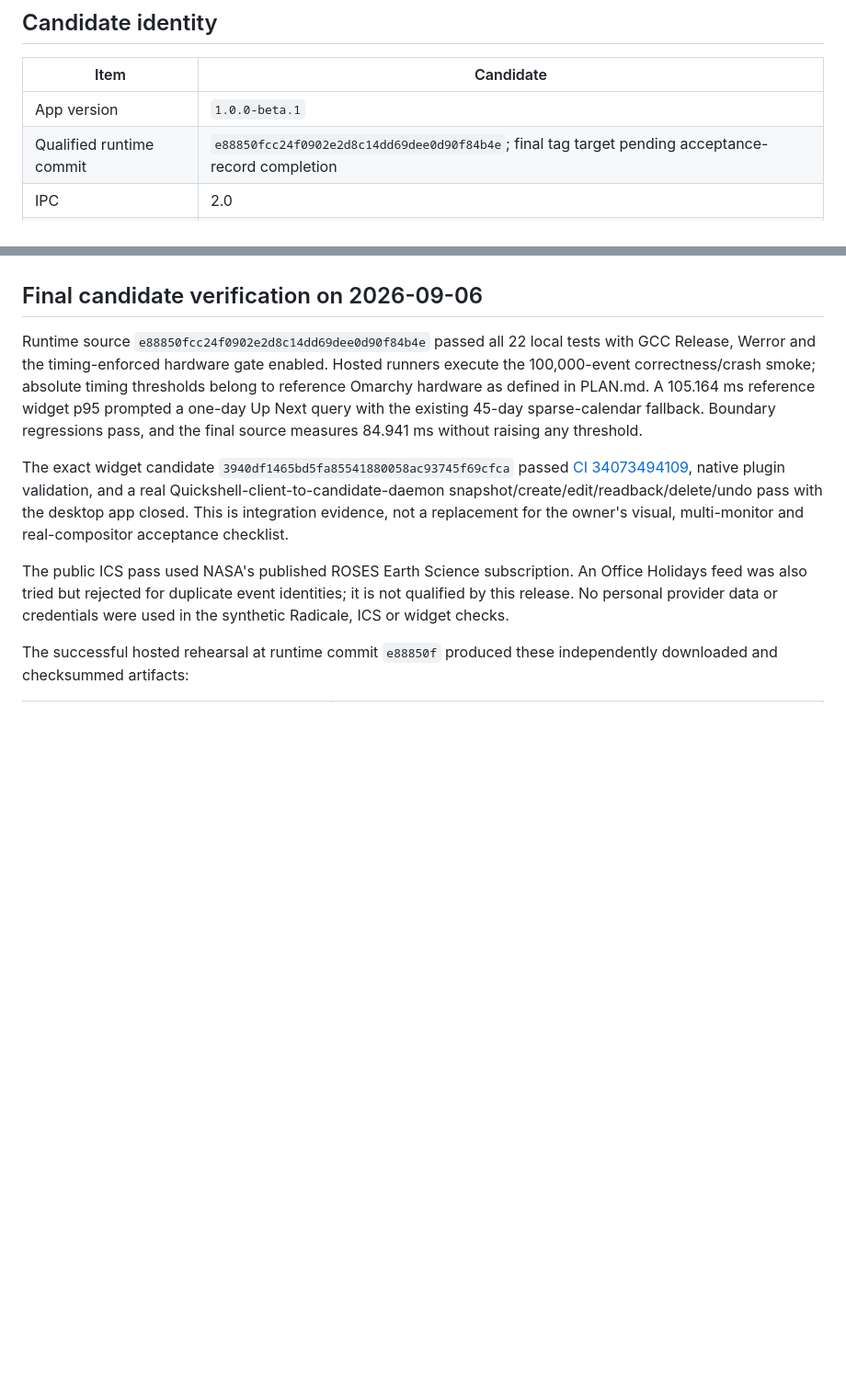
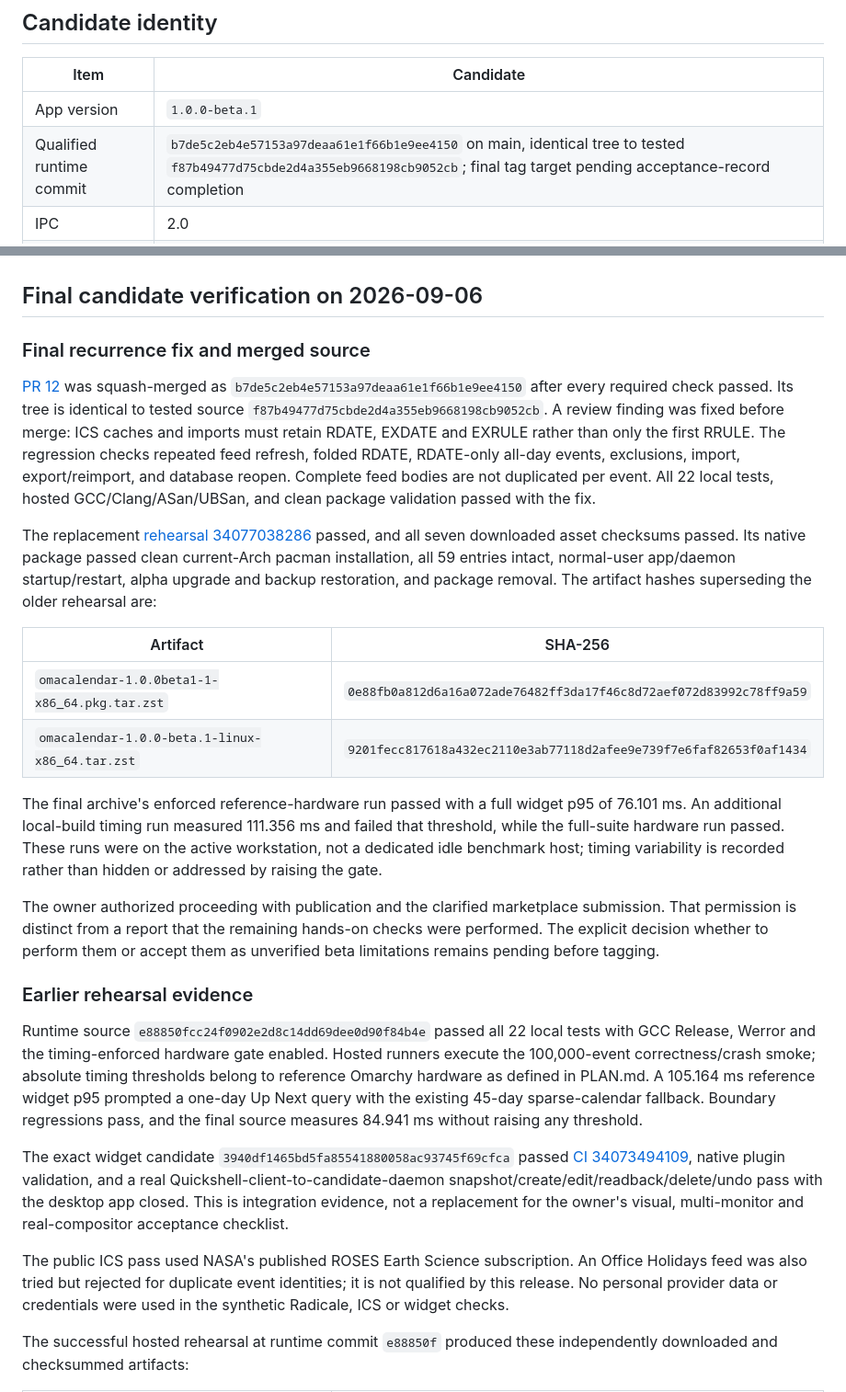
Before and after one commit to brdweb/omacalendar, a Markdown page: docs/releases/1.0.0-beta.1.md, 2 parts joined by grey strips. Shown at 92% size. Drawn GitHub-style; blank space fills up the shorter version.

Commit message:
docs: record merged beta fix and replacement package qualification

```diff
--- a/docs/releases/1.0.0-beta.1.md
+++ b/docs/releases/1.0.0-beta.1.md
@@ -11,7 +11,7 @@ identifiers, or real calendar content here.
 | Item | Candidate |
 |---|---|
 | App version | `1.0.0-beta.1` |
-| Qualified runtime commit | `e88850fcc24f0902e2d8c14dd69dee0d90f84b4e`; final tag target pending acceptance-record completion |
+| Qualified runtime commit | `b7de5c2eb4e57153a97deaa61e1f66b1e9ee4150` on main, identical tree to tested `f87b49477d75cbde2d4a355eb9668198cb9052cb`; final tag target pending acceptance-record completion |
 | IPC | 2.0 |
 | Database schema | 2 |
 | Omarchy | 4.0.2-1, x86-64 |
@@ -91,6 +91,42 @@ The owner's instruction to complete and publish the full beta authorizes the
 signed tags and prerelease publication after the remaining gates pass.
 
 ## Final candidate verification on 2026-09-06
+
+### Final recurrence fix and merged source
+
+[PR 12](https://github.com/brdweb/omacalendar/pull/12) was squash-merged as
+`b7de5c2eb4e57153a97deaa61e1f66b1e9ee4150` after every required check passed.
+Its tree is identical to tested source `f87b49477d75cbde2d4a355eb9668198cb9052cb`.
+A review finding was fixed before merge: ICS caches and imports must retain
+RDATE, EXDATE and EXRULE rather than only the first RRULE. The regression
+checks repeated feed refresh, folded RDATE, RDATE-only all-day events,
+exclusions, import, export/reimport, and database reopen. Complete feed bodies
+are not duplicated per event. All 22 local tests, hosted GCC/Clang/ASan/UBSan,
+and clean package validation passed with the fix.
+
+The replacement [rehearsal 34077038286](https://github.com/brdweb/omacalendar/actions/runs/34077038286)
+passed, and all seven downloaded asset checksums passed. Its native package
+passed clean current-Arch pacman installation, all 59 entries intact,
+normal-user app/daemon startup/restart, alpha upgrade and backup restoration,
+and package removal. The artifact hashes superseding the older rehearsal are:
+
+| Artifact | SHA-256 |
+|---|---|
+| `omacalendar-1.0.0beta1-1-x86_64.pkg.tar.zst` | `0e88fb0a812d6a16a072ade76482ff3da17f46c8d72aef072d83992c78ff9a59` |
+| `omacalendar-1.0.0-beta.1-linux-x86_64.tar.zst` | `9201fecc817618a432ec2110e3ab77118d2afee9e739f7e6faf82653f0af1434` |
+
+The final archive's enforced reference-hardware run passed with a full widget
+p95 of 76.101 ms. An additional local-build timing run measured 111.356 ms and
+failed that threshold, while the full-suite hardware run passed. These runs
+were on the active workstation, not a dedicated idle benchmark host; timing
+variability is recorded rather than hidden or addressed by raising the gate.
+
+The owner authorized proceeding with publication and the clarified marketplace
+submission. That permission is distinct from a report that the remaining
+hands-on checks were performed. The explicit decision whether to perform them
+or accept them as unverified beta limitations remains pending before tagging.
+
+### Earlier rehearsal evidence
 
 Runtime source `e88850fcc24f0902e2d8c14dd69dee0d90f84b4e` passed all 22 local
 tests with GCC Release, Werror and the timing-enforced hardware gate enabled.
```
Also changed, not shown: other parts of docs/releases/1.0.0-beta.1.md (+6 -6 lines), README.md (+3 -2 lines).
